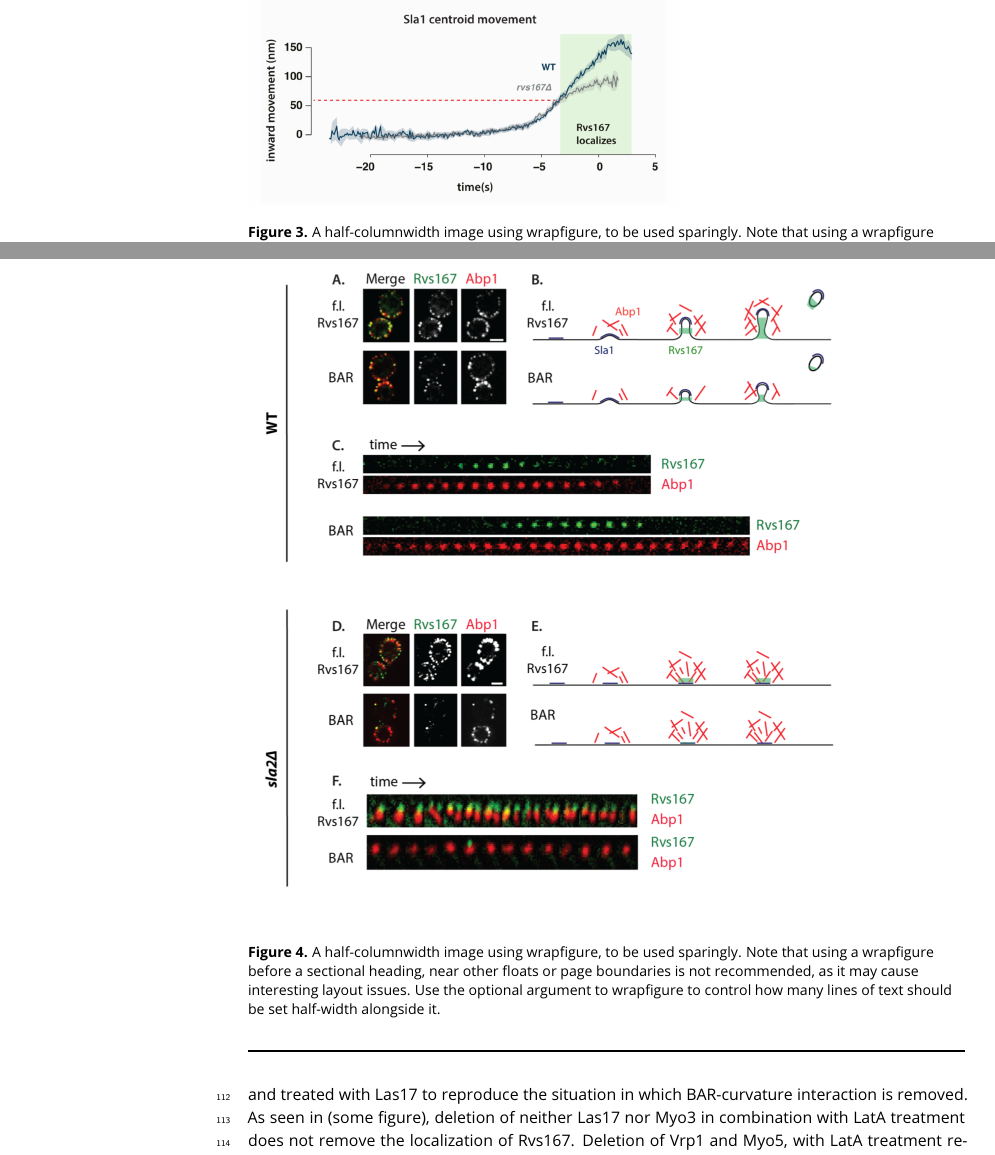
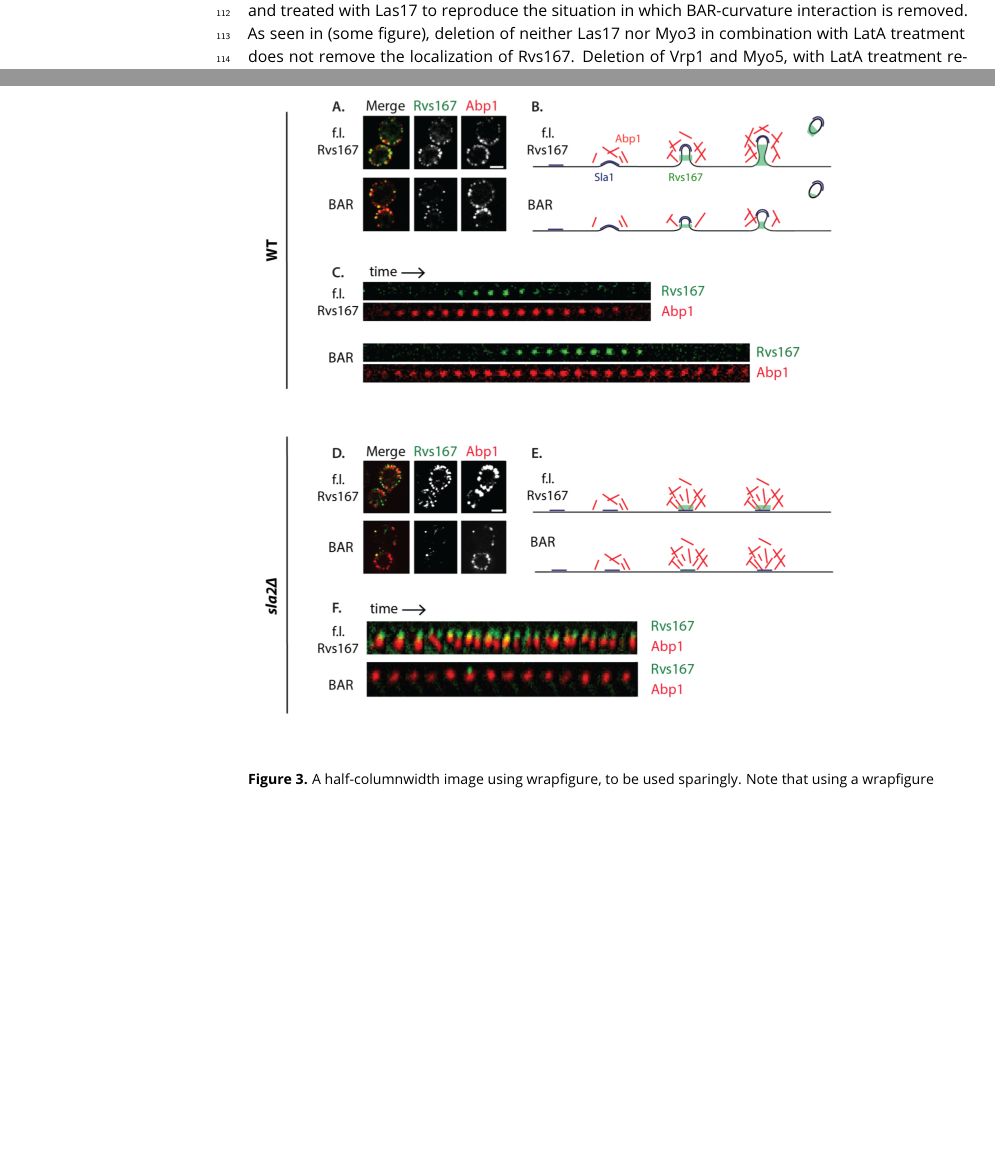
Before and after one commit to deepikaamenon/scission_paper, a LaTeX document (main.tex): two parts of pages 3 and 4 of 6, joined at a grey line, cut so that both start at the same text, the shorter picture padded with empty space. Compiled offline with pdfLaTeX.

Commit message:
txs auto checkin

```diff
--- a/main.tex
+++ b/main.tex
@@ -101,15 +101,6 @@ Role of Inp51 and Inp52 are tested by following Sla1-GFP and Rvs167-GFP in cells
 \subsection{Rvs deletion reduces coat movement}
 The Rvs complex itself is known to influence scission: deletion reduces scission efficiency by 30\% (ref1marko). Failed scission events are characterized by inward movement, followed by retraction of the coat protein Sla1 (ref1marko). Contribution of Rvs to the scission process however, is currently unclear. In the remaining 70\% of successful invaginations, inward movement of the coat protein Sla1 also deviates from the wild-type. In Fig.1, the averaged centroid trajectory (ref2andrea) of Sla1-eGFP is tracked in rvs167deletion and wild-type cells. Time alignment is established by tracking the centroid of a second protein, here m-Cherry tagged Actin binding protein Abp1. Simultaneous tracking of GFP-tagged protein of interest and m-Cherry tagged Abp1 allows us to align all other proteins to the Abp1 reference centroid (ref2andrea). Time=0, is established as the peak of the Abp1 fluorescence intensity, which in wild-type is concomitant with the peak of Rvs167 fluorescent intensity (ref2andrea, ref3wanda), and is time in which scission occurs. Sla1 centroid in rvs167deletion cells follows the wild-type centroid movement till about 60nm, after which movement slows down and scission occurs. That scission occurs at shorter invaginations lengths is confirmed by formation of smaller vesicles and shorter invagination lengths in rvs167deletion cells, quantified by Correlative light and electron microscopy (CLEM) (ref3wanda). Invagination lengths of 60nm is the time window for arrival of Rvs167 (ref3wanda), indicating that coat movement of endocytic sites in rvs167deletion cells progresses normally till the expected arrival of Rvs.
 
-\begin{figure}
-	\includegraphics[
-	width=0.6\textwidth,
-	height=0.9\textwidth,
-	keepaspectratio=true
-	] {figures/rvs_del_placeholder}
-	\caption{A half-columnwidth image using wrapfigure, to be used sparingly. Note that using a wrapfigure before a sectional heading, near other floats or page boundaries is not recommended, as it may cause interesting layout issues. Use the optional argument to wrapfigure to control how many lines of text should be set half-width alongside it.}
-	\label{fig:halfwidth}
-\end{figure}
 
 \subsection{Rvs BAR domains recognize membrane curvature in-vivo}
 The curved tertiary structure and liposome binding assays of N-BAR domains have suggested that they may have a preference for curved membrane that match their own intrinsic curvature. Alternately, they may also impose their curvature on flat membrane and induce curvature formation. In-vivo, the curvature interaction of Rvs167 has not been tested. In order to do so, we delete the SH3 domain of Rvs167 observe the localization of endogenously tagged Rvs167-eGFP and BAR-eGFP and Abp1-mCherry in WT and sla2deletion cells. Sla2 acts as the molecular linker between forces exerted by the actin network and the plasma membrane. Sla2deletion cells therefore have a polymerizing actin network, but the membrane remains flat and endocytosis fails. In these cells, the full-length Rvs167 protein co-localizes with Abp1-mCherry, indicating that it is recruited to endocytic sites. BAR-eGFP localization is removed, except for rare transient patches that do not co-localize with Abp1-mCherry.
```
